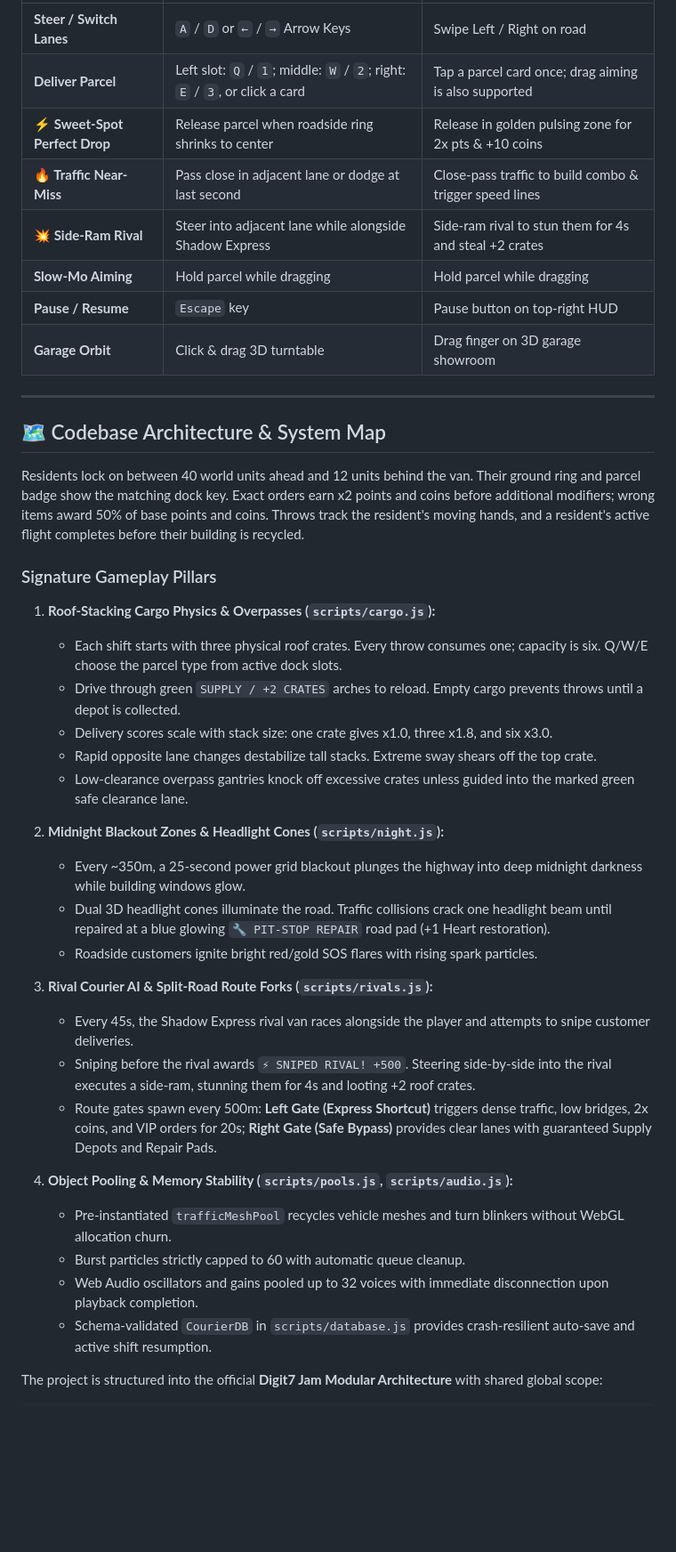
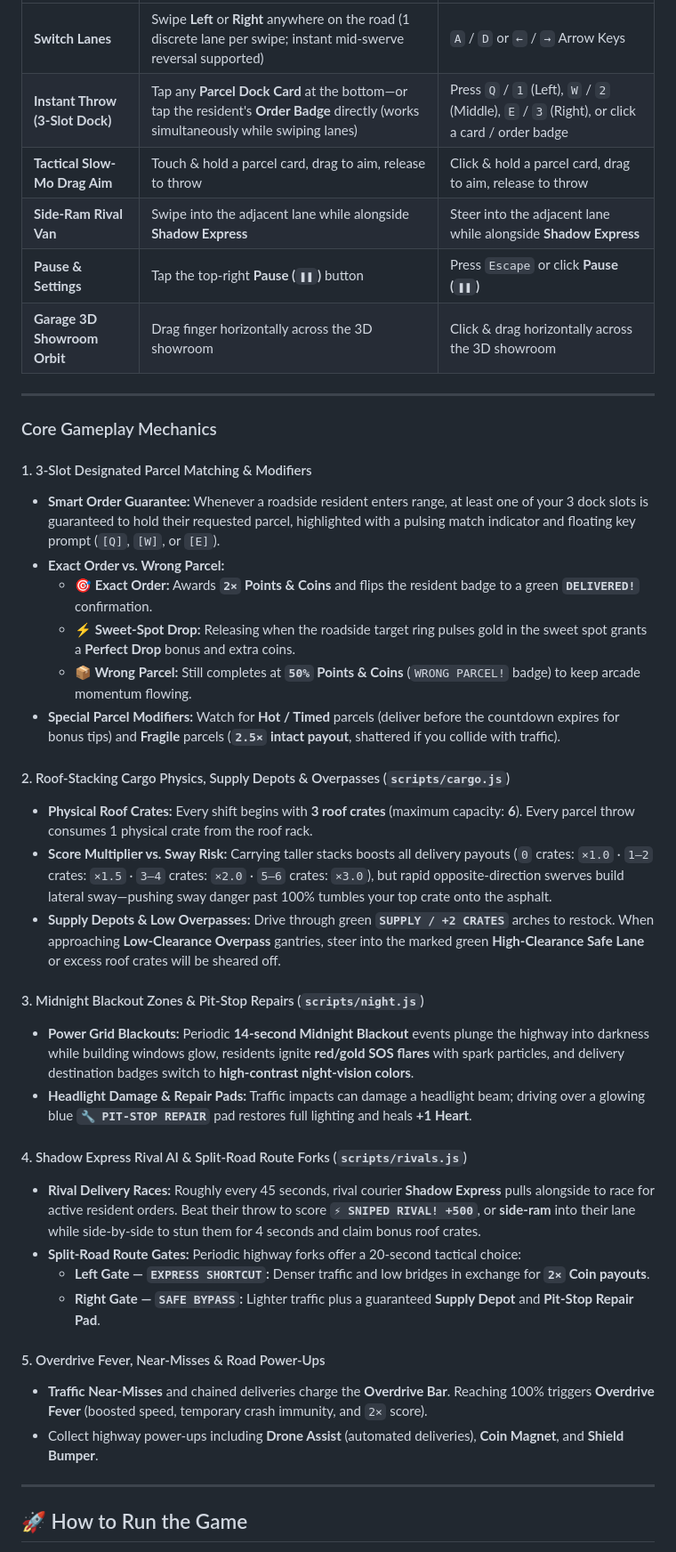
Before and after one commit to NaxxOre/Midnight-Delivery, a Markdown page: README.md, the part around one of its changes. Shown at 89% size. Rendered like a GitHub page; blank space fills up the shorter version.

```diff
--- a/README.md
+++ b/README.md
@@ -57,43 +36,43 @@ npx --yes --package tailwindcss@3.4.17 tailwindcss -i styles/utilities.input.css
 | :--- | :--- | :--- |
-| **Steer / Switch Lanes** | `A` / `D` or `←` / `→` Arrow Keys | Swipe Left / Right on road |
-| **Deliver Parcel** | Left slot: `Q` / `1`; middle: `W` / `2`; right: `E` / `3`, or click a card | Tap a parcel card once; drag aiming is also supported |
-| **⚡ Sweet-Spot Perfect Drop** | Release parcel when roadside ring shrinks to center | Release in golden pulsing zone for 2x pts & +10 coins |
-| **🔥 Traffic Near-Miss** | Pass close in adjacent lane or dodge at last second | Close-pass traffic to build combo & trigger speed lines |
-| **💥 Side-Ram Rival** | Steer into adjacent lane while alongside Shadow Express | Side-ram rival to stun them for 4s and steal +2 crates |
-| **Slow-Mo Aiming** | Hold parcel while dragging | Hold parcel while dragging |
-| **Pause / Resume** | `Escape` key | Pause button on top-right HUD |
-| **Garage Orbit** | Click & drag 3D turntable | Drag finger on 3D garage showroom |
+| **Switch Lanes** | Swipe **Left** or **Right** anywhere on the road (1 discrete lane per swipe; instant mid-swerve reversal supported) | `A` / `D` or `←` / `→` Arrow Keys |
+| **Instant Throw (3-Slot Dock)** | Tap any **Parcel Dock Card** at the bottom—or tap the resident's **Order Badge** directly (works simultaneously while swiping lanes) | Press `Q` / `1` (Left), `W` / `2` (Middle), `E` / `3` (Right), or click a card / order badge |
+| **Tactical Slow-Mo Drag Aim** | Touch & hold a parcel card, drag to aim, release to throw | Click & hold a parcel card, drag to aim, release to throw |
+| **Side-Ram Rival Van** | Swipe into the adjacent lane while alongside **Shadow Express** | Steer into the adjacent lane while alongside **Shadow Express** |
+| **Pause & Settings** | Tap the top-right **Pause (`❚❚`)** button | Press `Escape` or click **Pause (`❚❚`)** |
+| **Garage 3D Showroom Orbit** | Drag finger horizontally across the 3D showroom | Click & drag horizontally across the 3D showroom |
 
 ---
 
-## 🗺️ Codebase Architecture & System Map
+### Core Gameplay Mechanics
 
-Residents lock on between 40 world units ahead and 12 units behind the van. Their ground ring and parcel badge show the matching dock key. Exact orders earn x2 points and coins before additional modifiers; wrong items award 50% of base points and coins. Throws track the resident's moving hands, and a resident's active flight completes before their building is recycled.
+#### 1. 3-Slot Designated Parcel Matching & Modifiers
+- **Smart Order Guarantee:** Whenever a roadside resident enters range, at least one of your 3 dock slots is guaranteed to hold their requested parcel, highlighted with a pulsing match indicator and floating key prompt (`[Q]`, `[W]`, or `[E]`).
+- **Exact Order vs. Wrong Parcel:**
+  - **🎯 Exact Order:** Awards **`2×` Points & Coins** and flips the resident badge to a green **`DELIVERED!`** confirmation.
+  - **⚡ Sweet-Spot Drop:** Releasing when the roadside target ring pulses gold in the sweet spot grants a **Perfect Drop** bonus and extra coins.
+  - **📦 Wrong Parcel:** Still completes at **`50%` Points & Coins** (`WRONG PARCEL!` badge) to keep arcade momentum flowing.
+- **Special Parcel Modifiers:** Watch for **Hot / Timed** parcels (deliver before the countdown expires for bonus tips) and **Fragile** parcels (**`2.5×` intact payout**, shattered if you collide with traffic).
 
-### Signature Gameplay Pillars
+#### 2. Roof-Stacking Cargo Physics, Supply Depots & Overpasses (`scripts/cargo.js`)
+- **Physical Roof Crates:** Every shift begins with **3 roof crates** (maximum capacity: **6**). Every parcel throw consumes 1 physical crate from the roof rack.
+- **Score Multiplier vs. Sway Risk:** Carrying taller stacks boosts all delivery payouts (`0` crates: `×1.0` · `1–2` crates: `×1.5` · `3–4` crates: `×2.0` · `5–6` crates: `×3.0`), but rapid opposite-direction swerves build lateral sway—pushing sway danger past 100% tumbles your top crate onto the asphalt.
+- **Supply Depots & Low Overpasses:** Drive through green **`SUPPLY / +2 CRATES`** arches to restock. When approaching **Low-Clearance Overpass** gantries, steer into the marked green **High-Clearance Safe Lane** or excess roof crates will be sheared off.
 
-1. **Roof-Stacking Cargo Physics & Overpasses (`scripts/cargo.js`):**
-   - Each shift starts with three physical roof crates. Every throw consumes one; capacity is six. Q/W/E choose the parcel type from active dock slots.
-   - Drive through green `SUPPLY / +2 CRATES` arches to reload. Empty cargo prevents throws until a depot is collected.
-   - Delivery scores scale with stack size: one crate gives x1.0, three x1.8, and six x3.0.
-   - Rapid opposite lane changes destabilize tall stacks. Extreme sway shears off the top crate.
-   - Low-clearance overpass gantries knock off excessive crates unless guided into the marked green safe clearance lane.
+#### 3. Midnight Blackout Zones & Pit-Stop Repairs (`scripts/night.js`)
+- **Power Grid Blackouts:** Periodic **14-second Midnight Blackout** events plunge the highway into darkness while building windows glow, residents ignite **red/gold SOS flares** with spark particles, and delivery destination badges switch to **high-contrast night-vision colors**.
+- **Headlight Damage & Repair Pads:** Traffic impacts can damage a headlight beam; driving over a glowing blue **`🔧 PIT-STOP REPAIR`** pad restores full lighting and heals **+1 Heart**.
 
-2. **Midnight Blackout Zones & Headlight Cones (`scripts/night.js`):**
-   - Every ~350m, a 25-second power grid blackout plunges the highway into deep midnight darkness while building windows glow.
-   - Dual 3D headlight cones illuminate the road. Traffic collisions crack one headlight beam until repaired at a blue glowing `🔧 PIT-STOP REPAIR` road pad (+1 Heart restoration).
-   - Roadside customers ignite bright red/gold SOS flares with rising spark particles.
+#### 4. Shadow Express Rival AI & Split-Road Route Forks (`scripts/rivals.js`)
+- **Rival Delivery Races:** Roughly every 45 seconds, rival courier **Shadow Express** pulls alongside to race for active resident orders. Beat their throw to score **`⚡ SNIPED RIVAL! +500`**, or **side-ram** into their lane while side-by-side to stun them for 4 seconds and claim bonus roof crates.
+- **Split-Road Route Gates:** Periodic highway forks offer a 20-second tactical choice:
+  - **Left Gate — `EXPRESS SHORTCUT`:** Denser traffic and low bridges in exchange for **`2×` Coin payouts**.
+  - **Right Gate — `SAFE BYPASS`:** Lighter traffic plus a guaranteed **Supply Depot** and **Pit-Stop Repair Pad**.
 
-3. **Rival Courier AI & Split-Road Route Forks (`scripts/rivals.js`):**
-   - Every 45s, the Shadow Express rival van races alongside the player and attempts to snipe customer deliveries.
-   - Sniping before the rival awards `⚡ SNIPED RIVAL! +500`. Steering side-by-side into the rival executes a side-ram, stunning them for 4s and looting +2 roof crates.
-   - Route gates spawn every 500m: **Left Gate (Express Shortcut)** triggers dense traffic, low bridges, 2x coins, and VIP orders for 20s; **Right Gate (Safe Bypass)** provides clear lanes with guaranteed Supply Depots and Repair Pads.
+#### 5. Overdrive Fever, Near-Misses & Road Power-Ups
+- **Traffic Near-Misses** and chained deliveries charge the **Overdrive Bar**. Reaching 100% triggers **Overdrive Fever** (boosted speed, temporary crash immunity, and `2×` score).
+- Collect highway power-ups including **Drone Assist** (automated deliveries), **Coin Magnet**, and **Shield Bumper**.
 
-4. **Object Pooling & Memory Stability (`scripts/pools.js`, `scripts/audio.js`):**
-   - Pre-instantiated `trafficMeshPool` recycles vehicle meshes and turn blinkers without WebGL allocation churn.
-   - Burst particles strictly capped to 60 with automatic queue cleanup.
-   - Web Audio oscillators and gains pooled up to 32 voices with immediate disconnection upon playback completion.
-   - Schema-validated `CourierDB` in `scripts/database.js` provides crash-resilient auto-save and active shift resumption.
+---
 
-The project is structured into the official **Digit7 Jam Modular Architecture** with shared global scope:
+## 🚀 How to Run the Game
 
```
Also changed, not shown: other parts of README.md (+122 -147 lines).
